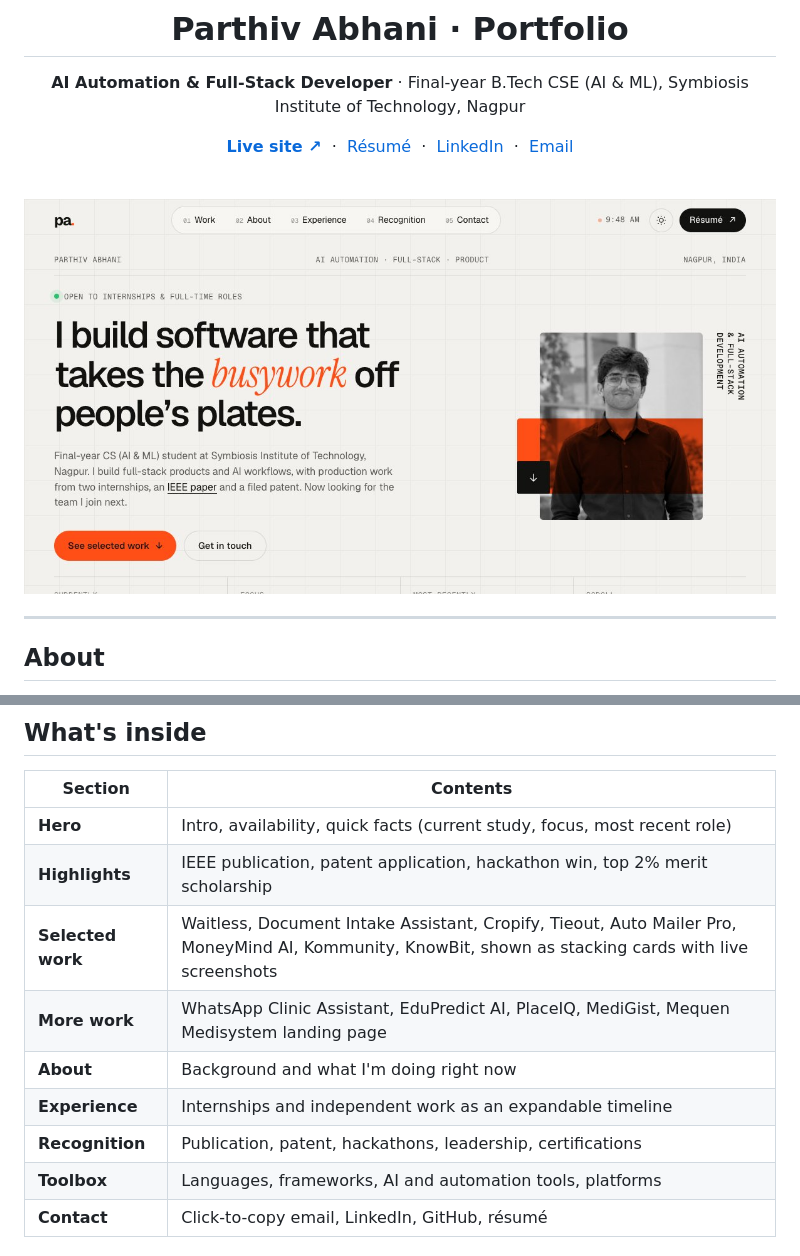
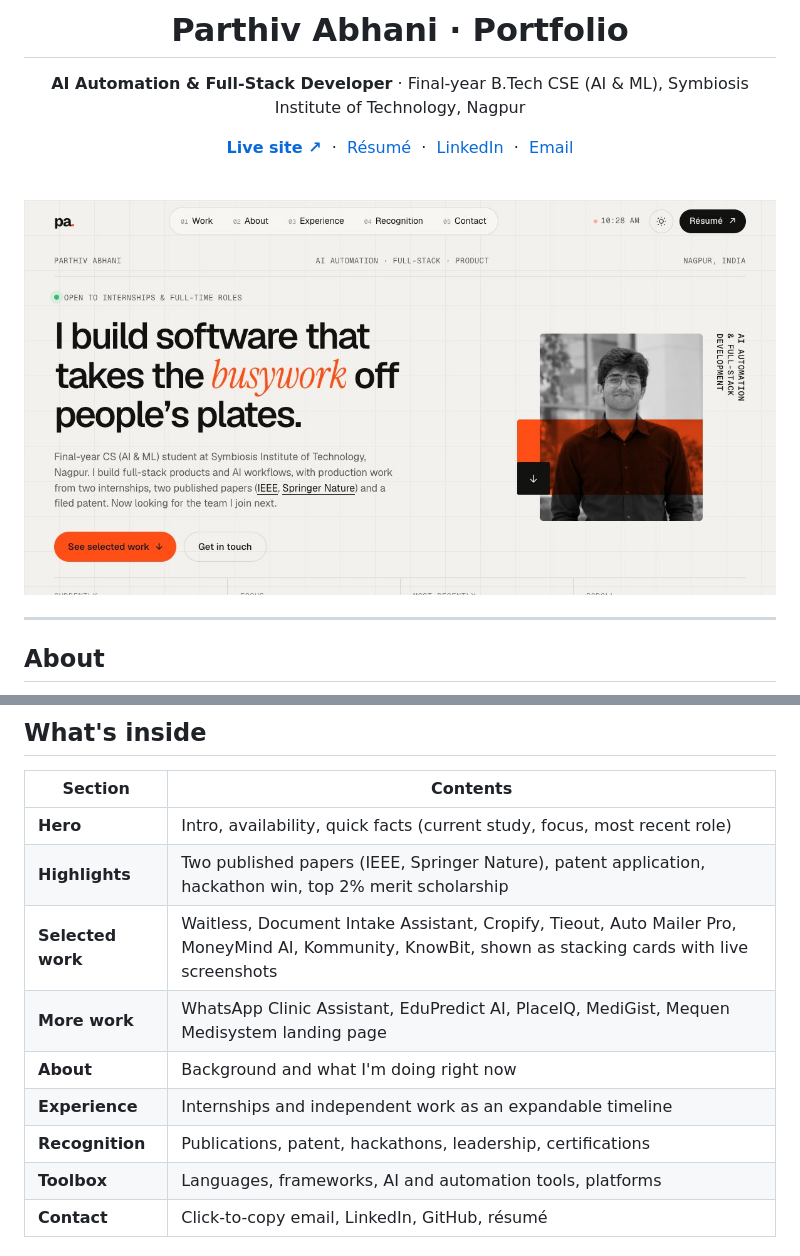
Before and after one commit to parthivabhani/parthiv-portfolio, a Markdown page: README.md, 2 parts joined by grey strips. GitHub-like rendering; pictures changed too: assets/og.jpg.

Commit message:
Add Springer Nature paper (MoneyMind AI); fluid project tabs; small-phone hero fix
Co-Authored-By: Claude Opus 5.5 <noreply@anthropic.com>

```diff
--- a/README.md
+++ b/README.md
@@ -28,12 +28,12 @@ My personal portfolio: selected projects, experience, research and contact detai
 | Section | Contents |
 |---|---|
 | **Hero** | Intro, availability, quick facts (current study, focus, most recent role) |
-| **Highlights** | IEEE publication, patent application, hackathon win, top 2% merit scholarship |
+| **Highlights** | Two published papers (IEEE, Springer Nature), patent application, hackathon win, top 2% merit scholarship |
 | **Selected work** | Waitless, Document Intake Assistant, Cropify, Tieout, Auto Mailer Pro, MoneyMind AI, Kommunity, KnowBit, shown as stacking cards with live screenshots |
 | **More work** | WhatsApp Clinic Assistant, EduPredict AI, PlaceIQ, MediGist, Mequen Medisystem landing page |
 | **About** | Background and what I'm doing right now |
 | **Experience** | Internships and independent work as an expandable timeline |
-| **Recognition** | Publication, patent, hackathons, leadership, certifications |
+| **Recognition** | Publications, patent, hackathons, leadership, certifications |
 | **Toolbox** | Languages, frameworks, AI and automation tools, platforms |
 | **Contact** | Click-to-copy email, LinkedIn, GitHub, résumé |
 
```
Also changed, not shown: 3 other files.
